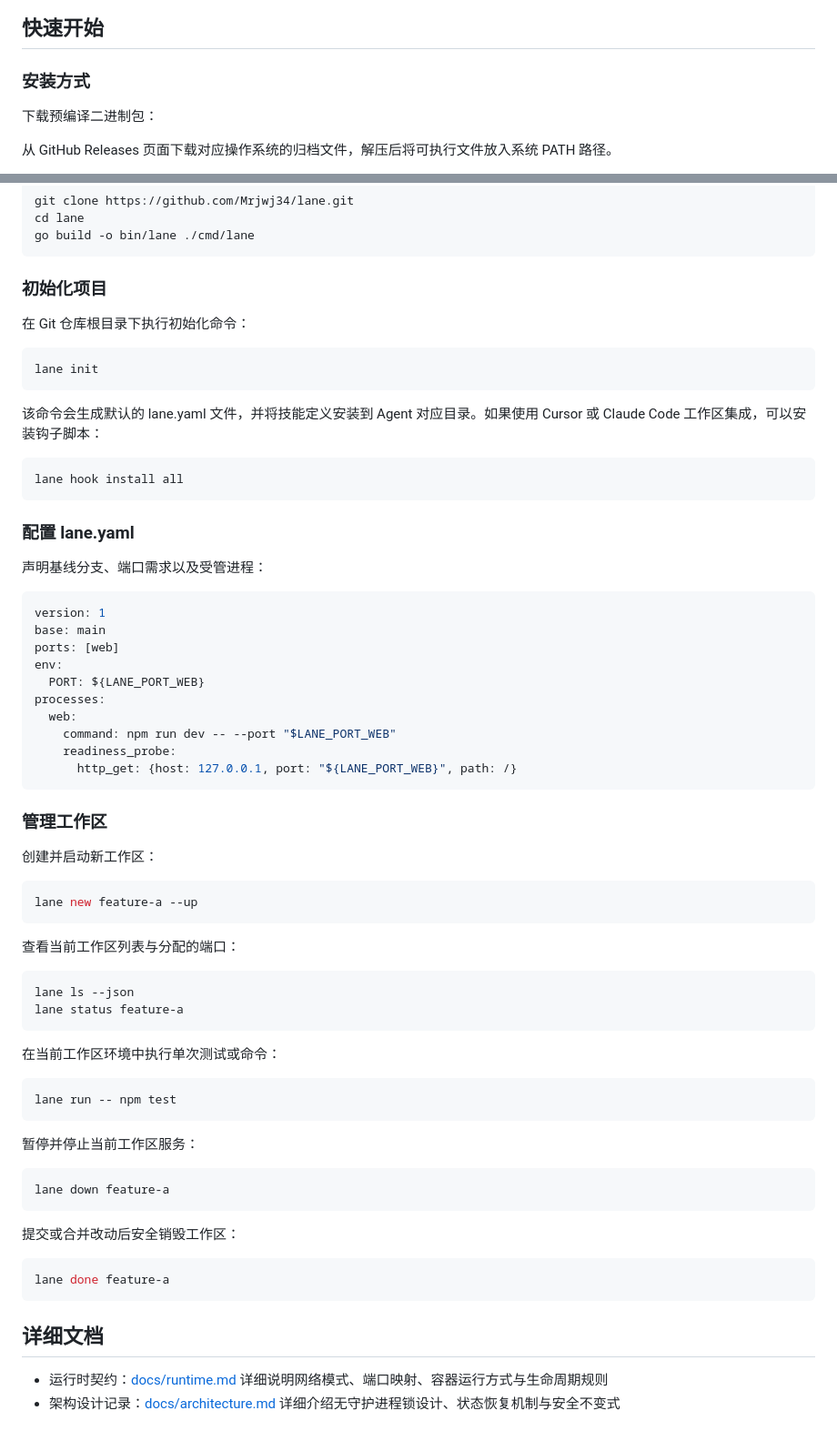
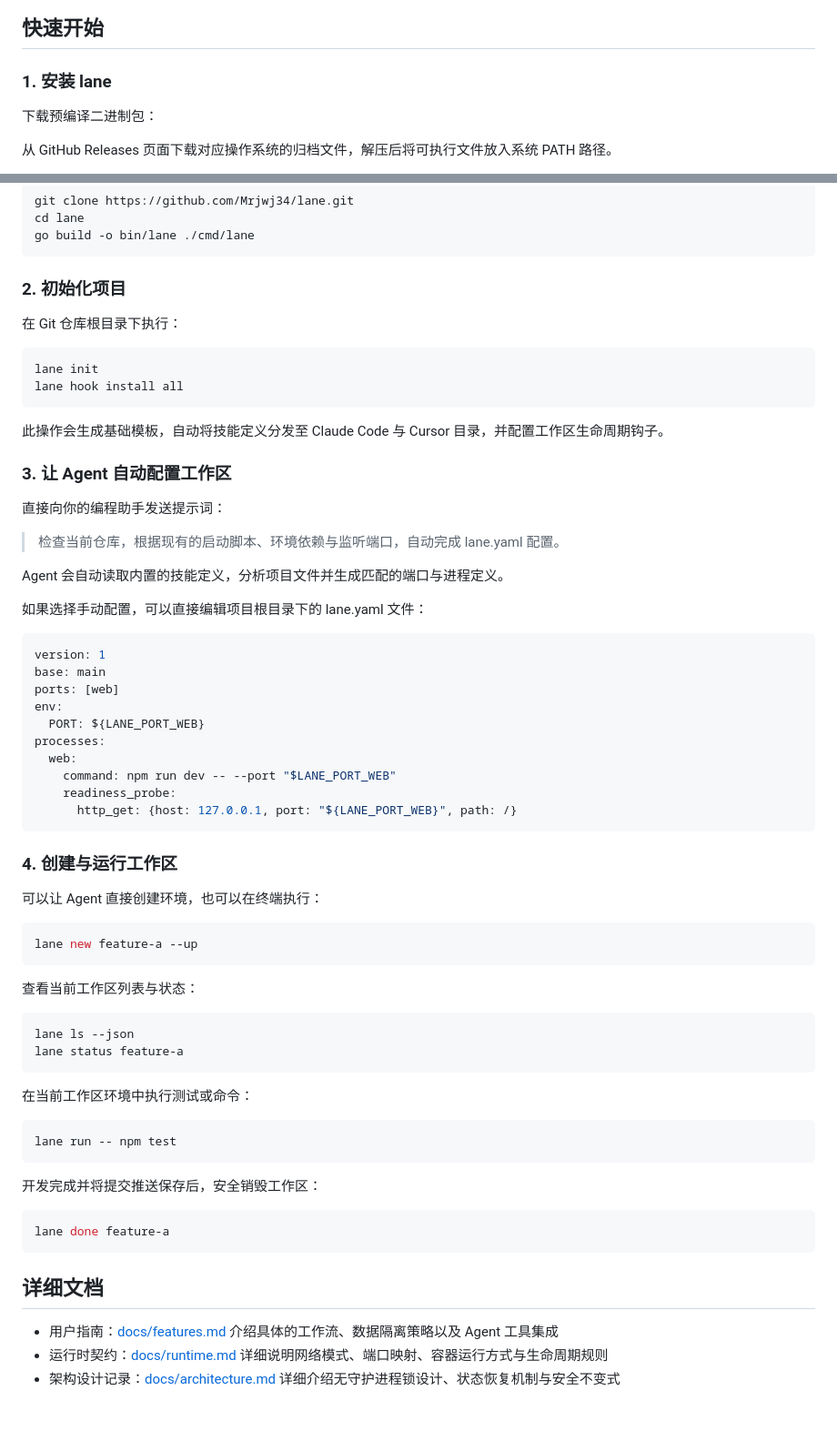
Before and after one commit to Mrjwj34/berth, a Markdown page: README.zh-CN.md, 2 parts joined by grey strips. Shown at 91% size. Rendered like a GitHub page.

````diff
--- a/README.zh-CN.md
+++ b/README.zh-CN.md
@@ -32,7 +37,7 @@ lane 将工作区生命周期管理与底层执行环境解耦。每个工作区
 
 ## 快速开始
 
-### 安装方式
+### 1. 安装 lane
 
 下载预编译二进制包：
 
@@ -52,23 +57,26 @@ cd lane
 go build -o bin/lane ./cmd/lane
 ```
 
-### 初始化项目
+### 2. 初始化项目
 
-在 Git 仓库根目录下执行初始化命令：
+在 Git 仓库根目录下执行：
 
 ```sh
 lane init
-```
-
-该命令会生成默认的 lane.yaml 文件，并将技能定义安装到 Agent 对应目录。如果使用 Cursor 或 Claude Code 工作区集成，可以安装钩子脚本：
-
-```sh
 lane hook install all
 ```
 
-### 配置 lane.yaml
+此操作会生成基础模板，自动将技能定义分发至 Claude Code 与 Cursor 目录，并配置工作区生命周期钩子。
 
-声明基线分支、端口需求以及受管进程：
+### 3. 让 Agent 自动配置工作区
+
+直接向你的编程助手发送提示词：
+
+> 检查当前仓库，根据现有的启动脚本、环境依赖与监听端口，自动完成 lane.yaml 配置。
+
+Agent 会自动读取内置的技能定义，分析项目文件并生成匹配的端口与进程定义。
+
+如果选择手动配置，可以直接编辑项目根目录下的 lane.yaml 文件：
 
 ```yaml
 version: 1
@@ -83,34 +91,28 @@ processes:
       http_get: {host: 127.0.0.1, port: "${LANE_PORT_WEB}", path: /}
 ```
 
-### 管理工作区
+### 4. 创建与运行工作区
 
-创建并启动新工作区：
+可以让 Agent 直接创建环境，也可以在终端执行：
 
 ```sh
 lane new feature-a --up
 ```
 
-查看当前工作区列表与分配的端口：
+查看当前工作区列表与状态：
 
 ```sh
 lane ls --json
 lane status feature-a
 ```
 
-在当前工作区环境中执行单次测试或命令：
+在当前工作区环境中执行测试或命令：
 
 ```sh
 lane run -- npm test
 ```
 
-暂停并停止当前工作区服务：
-
-```sh
-lane down feature-a
-```
-
-提交或合并改动后安全销毁工作区：
+开发完成并将提交推送保存后，安全销毁工作区：
 
 ```sh
 lane done feature-a
@@ -118,5 +120,6 @@ lane done feature-a
 
 ## 详细文档
 
+- 用户指南：[docs/features.md](docs/features.md) 介绍具体的工作流、数据隔离策略以及 Agent 工具集成
 - 运行时契约：[docs/runtime.md](docs/runtime.md) 详细说明网络模式、端口映射、容器运行方式与生命周期规则
 - 架构设计记录：[docs/architecture.md](docs/architecture.md) 详细介绍无守护进程锁设计、状态恢复机制与安全不变式
````
Also changed, not shown: other parts of README.zh-CN.md (+19 -14 lines), README.md (+37 -34 lines).
